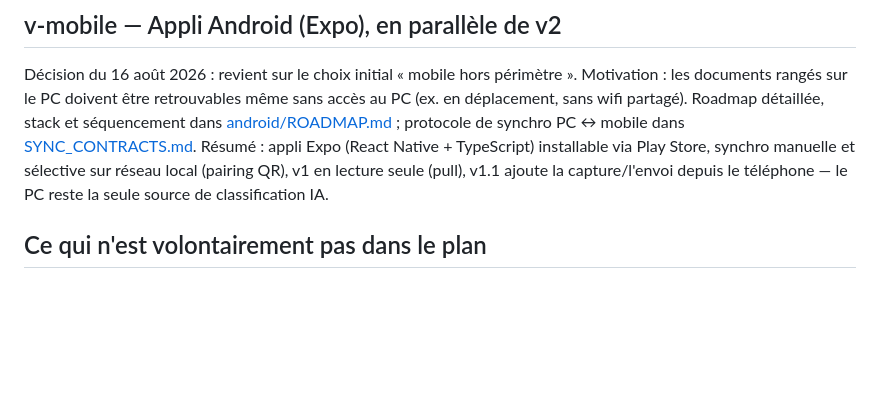
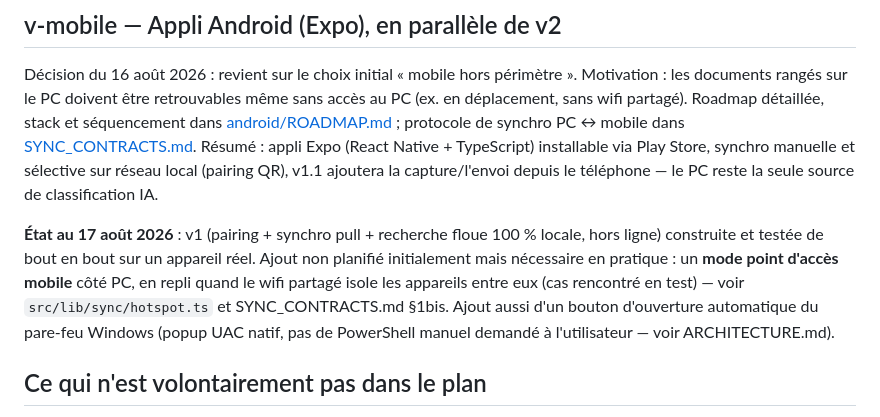
Before and after one commit to Akralan/FindIt, a Markdown page: ROADMAP.md, the part around the change. Rendered like a GitHub page; blank space fills up the shorter version.

```diff
--- a/ROADMAP.md
+++ b/ROADMAP.md
@@ -91,9 +91,17 @@ Roadmap détaillée, stack et séquencement dans
 [android/ROADMAP.md](./android/ROADMAP.md) ; protocole de synchro PC ↔
 mobile dans [SYNC_CONTRACTS.md](./SYNC_CONTRACTS.md). Résumé : appli Expo
 (React Native + TypeScript) installable via Play Store, synchro manuelle et
-sélective sur réseau local (pairing QR), v1 en lecture seule (pull), v1.1
-ajoute la capture/l'envoi depuis le téléphone — le PC reste la seule source
-de classification IA.
+sélective sur réseau local (pairing QR), v1.1 ajoutera la capture/l'envoi
+depuis le téléphone — le PC reste la seule source de classification IA.
+
+**État au 17 août 2026** : v1 (pairing + synchro pull + recherche floue
+100 % locale, hors ligne) construite et testée de bout en bout sur un
+appareil réel. Ajout non planifié initialement mais nécessaire en
+pratique : un **mode point d'accès mobile** côté PC, en repli quand le
+wifi partagé isole les appareils entre eux (cas rencontré en test) — voir
+`src/lib/sync/hotspot.ts` et SYNC_CONTRACTS.md §1bis. Ajout aussi d'un
+bouton d'ouverture automatique du pare-feu Windows (popup UAC natif, pas de
+PowerShell manuel demandé à l'utilisateur — voir ARCHITECTURE.md).
 
 ## Ce qui n'est volontairement pas dans le plan
 
```
Also changed, not shown: ARCHITECTURE.md (+69 -0 lines), README.md (+21 -0 lines).
